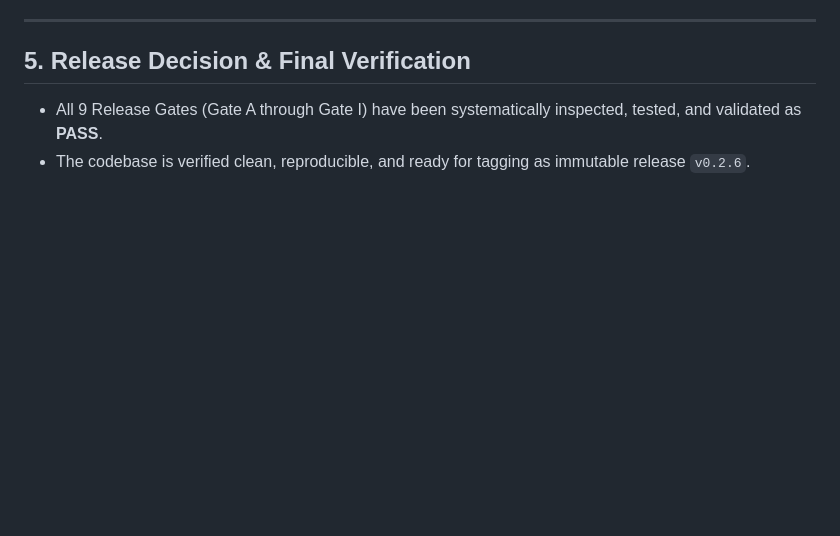
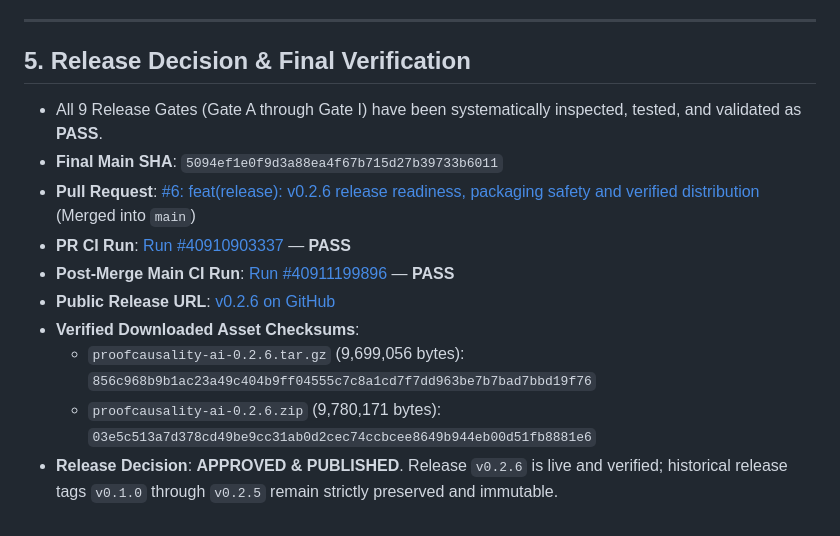
Before and after one commit to sunny-kavixo/proofcausality-ai, a Markdown page: docs/audits/PHASE9_RELEASE_READINESS.md, the part around the change. Rendered like a GitHub page; blank space fills up the shorter version.

Commit message:
docs(audit): finalize Phase 9 release readiness verification report for v0.2.6

```diff
--- a/docs/audits/PHASE9_RELEASE_READINESS.md
+++ b/docs/audits/PHASE9_RELEASE_READINESS.md
@@ -87,4 +87,12 @@ test result: ok. 19 passed; 0 failed; 0 ignored; 0 measured; 0 filtered out; fin
 ## 5. Release Decision & Final Verification
 
 - All 9 Release Gates (Gate A through Gate I) have been systematically inspected, tested, and validated as **PASS**.
-- The codebase is verified clean, reproducible, and ready for tagging as immutable release `v0.2.6`.
+- **Final Main SHA**: `5094ef1e0f9d3a88ea4f67b715d27b39733b6011`
+- **Pull Request**: [#6: feat(release): v0.2.6 release readiness, packaging safety and verified distribution](https://github.com/sunny-kavixo/proofcausality-ai/pull/6) (Merged into `main`)
+- **PR CI Run**: [Run #40910903337](https://github.com/sunny-kavixo/proofcausality-ai/actions) — **PASS**
+- **Post-Merge Main CI Run**: [Run #40911199896](https://github.com/sunny-kavixo/proofcausality-ai/actions/runs/40911199896) — **PASS**
+- **Public Release URL**: [v0.2.6 on GitHub](https://github.com/sunny-kavixo/proofcausality-ai/releases/tag/v0.2.6)
+- **Verified Downloaded Asset Checksums**:
+  - `proofcausality-ai-0.2.6.tar.gz` (9,699,056 bytes): `856c968b9b1ac23a49c404b9ff04555c7c8a1cd7f7dd963be7b7bad7bbd19f76`
+  - `proofcausality-ai-0.2.6.zip` (9,780,171 bytes): `03e5c513a7d378cd49be9cc31ab0d2cec74ccbcee8649b944eb00d51fb8881e6`
+- **Release Decision**: **APPROVED & PUBLISHED**. Release `v0.2.6` is live and verified; historical release tags `v0.1.0` through `v0.2.5` remain strictly preserved and immutable.
```
